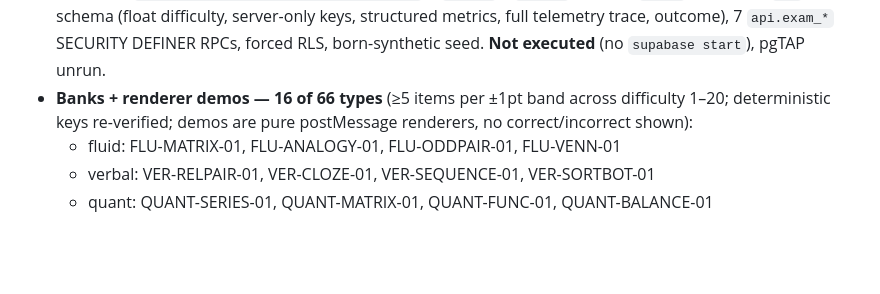
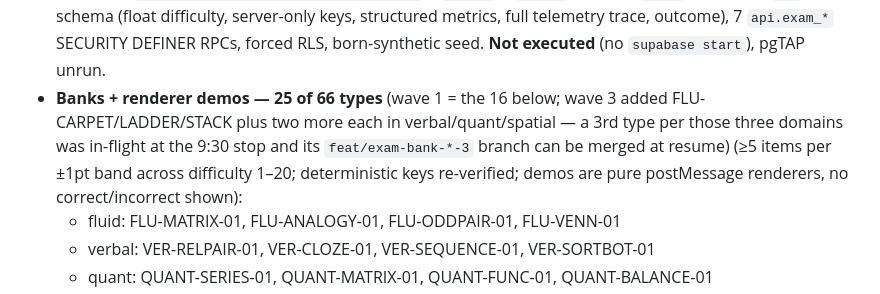
Before and after one commit to AadiTakle/aai-gt-selection, a Markdown page: docs/architecture/EXAM_ADAPTIVE_STATUS.md, the part around the change. GitHub-like rendering; blank space fills up the shorter version.

Commit message:
docs(exam): update status to 25/66 banks (wave 3 consolidated)

```diff
--- a/docs/architecture/EXAM_ADAPTIVE_STATUS.md
+++ b/docs/architecture/EXAM_ADAPTIVE_STATUS.md
@@ -20,7 +20,9 @@ Contract: `docs/architecture/EXAM_ADAPTIVE_BUILD_PLAN.md`. Born-synthetic throug
   8-table `app` schema (float difficulty, server-only keys, structured metrics, full telemetry
   trace, outcome), 7 `api.exam_*` SECURITY DEFINER RPCs, forced RLS, born-synthetic seed. **Not
   executed** (no `supabase start`), pgTAP unrun.
-- **Banks + renderer demos — 16 of 66 types** (≥5 items per ±1pt band across difficulty 1–20;
+- **Banks + renderer demos — 25 of 66 types** (wave 1 = the 16 below; wave 3 added FLU-CARPET/LADDER/STACK
+  plus two more each in verbal/quant/spatial — a 3rd type per those three domains was in-flight at the
+  9:30 stop and its `feat/exam-bank-*-3` branch can be merged at resume) (≥5 items per ±1pt band across difficulty 1–20;
   deterministic keys re-verified; demos are pure postMessage renderers, no correct/incorrect shown):
   - fluid: FLU-MATRIX-01, FLU-ANALOGY-01, FLU-ODDPAIR-01, FLU-VENN-01
   - verbal: VER-RELPAIR-01, VER-CLOZE-01, VER-SEQUENCE-01, VER-SORTBOT-01
```
